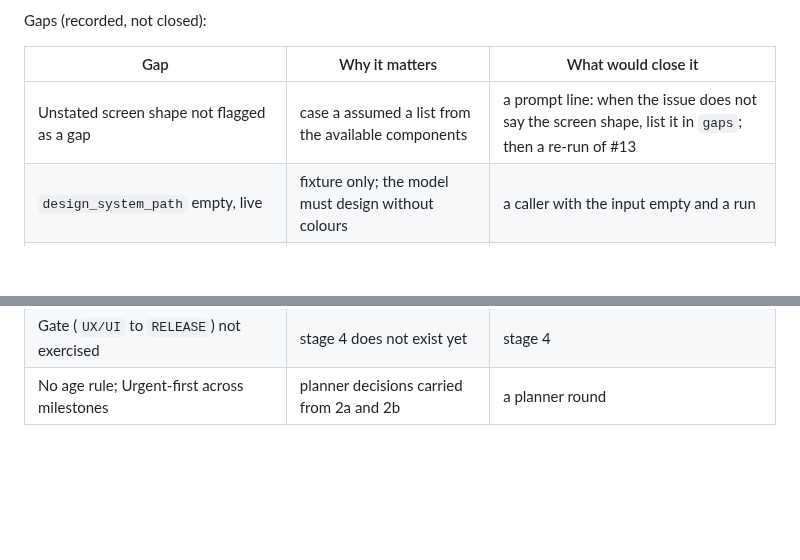
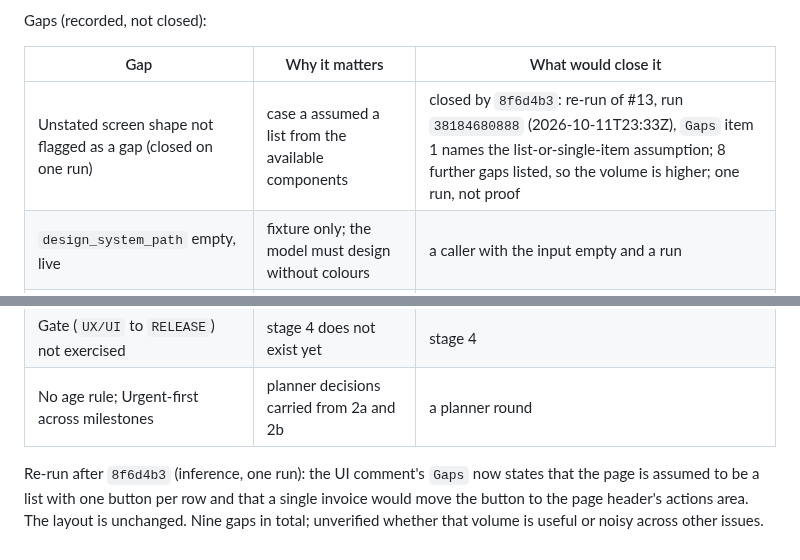
Before and after one commit to becloud-dev/workflows, a Markdown page: docs/third-party-review.md, 2 parts joined by grey strips. GitHub-like rendering; blank space fills up the shorter version.

Commit message:
docs: record the screen-shape re-run

```diff
--- a/docs/third-party-review.md
+++ b/docs/third-party-review.md
@@ -1798,7 +1798,7 @@ Gaps (recorded, not closed):
 
 | Gap | Why it matters | What would close it |
 |---|---|---|
-| Unstated screen shape not flagged as a gap | case a assumed a list from the available components | a prompt line: when the issue does not say the screen shape, list it in `gaps`; then a re-run of #13 |
+| Unstated screen shape not flagged as a gap (closed on one run) | case a assumed a list from the available components | closed by `8f6d4b3`: re-run of #13, run `38184680888` (2026-10-11T23:33Z), `Gaps` item 1 names the list-or-single-item assumption; 8 further gaps listed, so the volume is higher; one run, not proof |
 | `design_system_path` empty, live | fixture only; the model must design without colours | a caller with the input empty and a run |
 | Job summary of the three runs | only in the browser | read in the browser |
 | `needs-info` label in a fresh consumer repo | `gh issue edit --add-label` fails when it is missing | the label sync step (stage 5 or later) |
@@ -1807,3 +1807,8 @@ Gaps (recorded, not closed):
 | The UI step reads the UX of the same run | an owner edit to the UX comment is not seen | a decision, with the gate design for stage 4 |
 | Gate (`UX/UI` to `RELEASE`) not exercised | stage 4 does not exist yet | stage 4 |
 | No age rule; Urgent-first across milestones | planner decisions carried from 2a and 2b | a planner round |
+
+Re-run after `8f6d4b3` (inference, one run): the UI comment's `Gaps` now states that the page is
+assumed to be a list with one button per row and that a single invoice would move the button to the
+page header's actions area. The layout is unchanged. Nine gaps in total; unverified whether that
+volume is useful or noisy across other issues.
```
